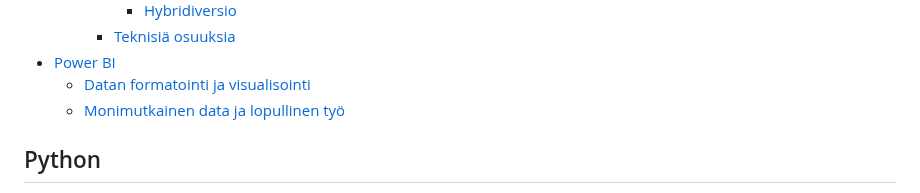
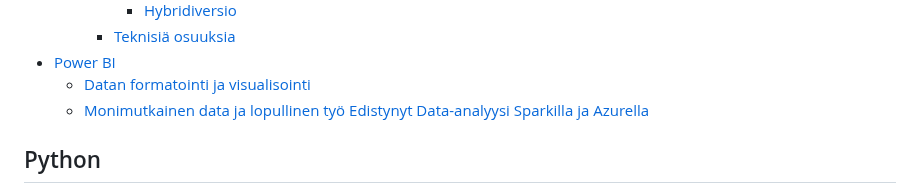
Before and after one commit to Mauno934/Tyonayte, a Markdown page: README.md, the part around the change. GitHub-like rendering.

```diff
--- a/README.md
+++ b/README.md
@@ -41,6 +41,8 @@ Tämän kokonaisuuden luominen oli erittäin mielenkiintoista ja innosti minua k
 - [Power BI](#power-bi)
   - [Datan formatointi ja visualisointi](#datan-formatointi-ja-visualisointi)
   - [Monimutkainen data ja lopullinen työ](#monimutkainen-data-ja-lopullinen-työ)
+  [Edistynyt Data-analyysi Sparkilla ja Azurella](#edistynyt-data-analyysi-sparkilla-ja-azurella)
+
 
 
 
```
